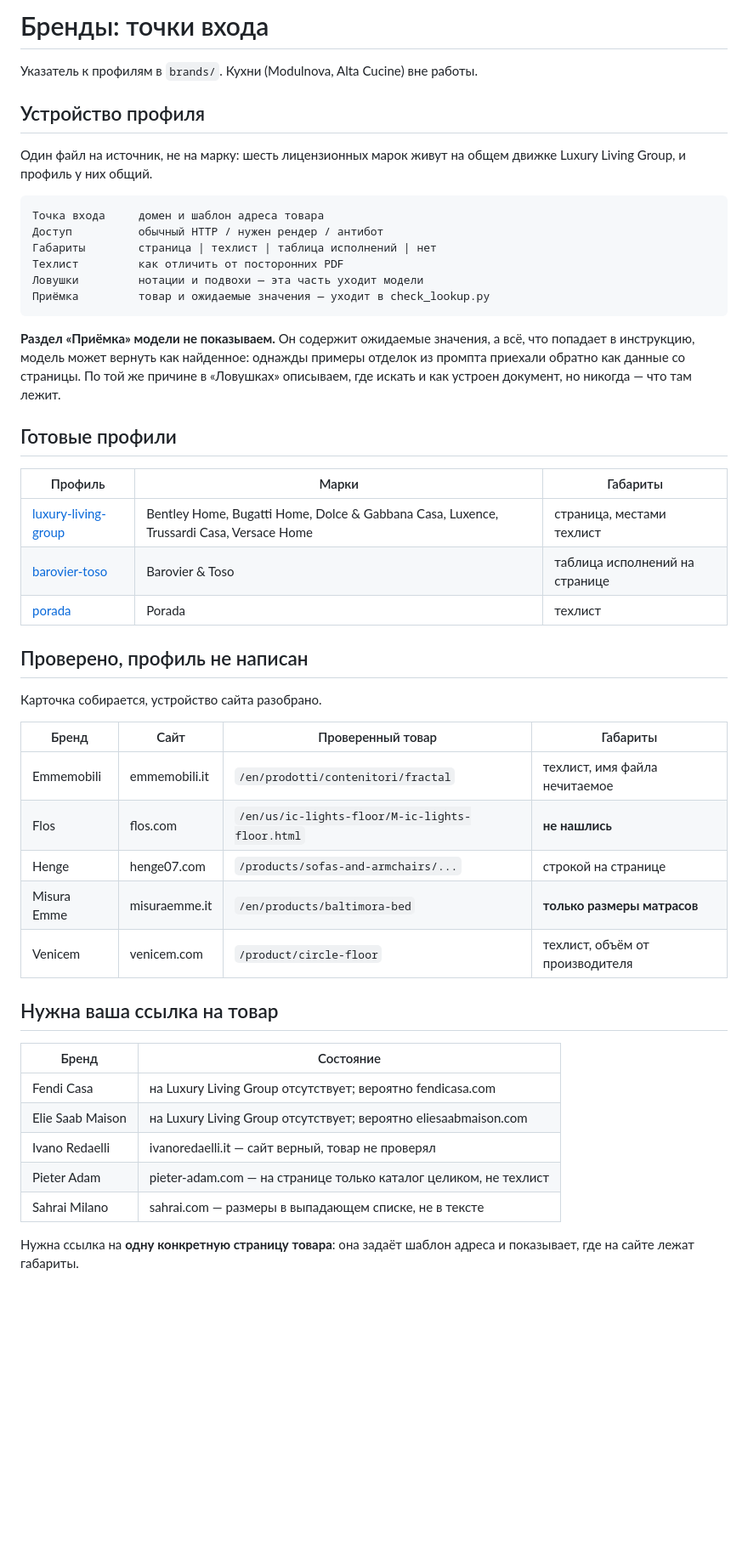
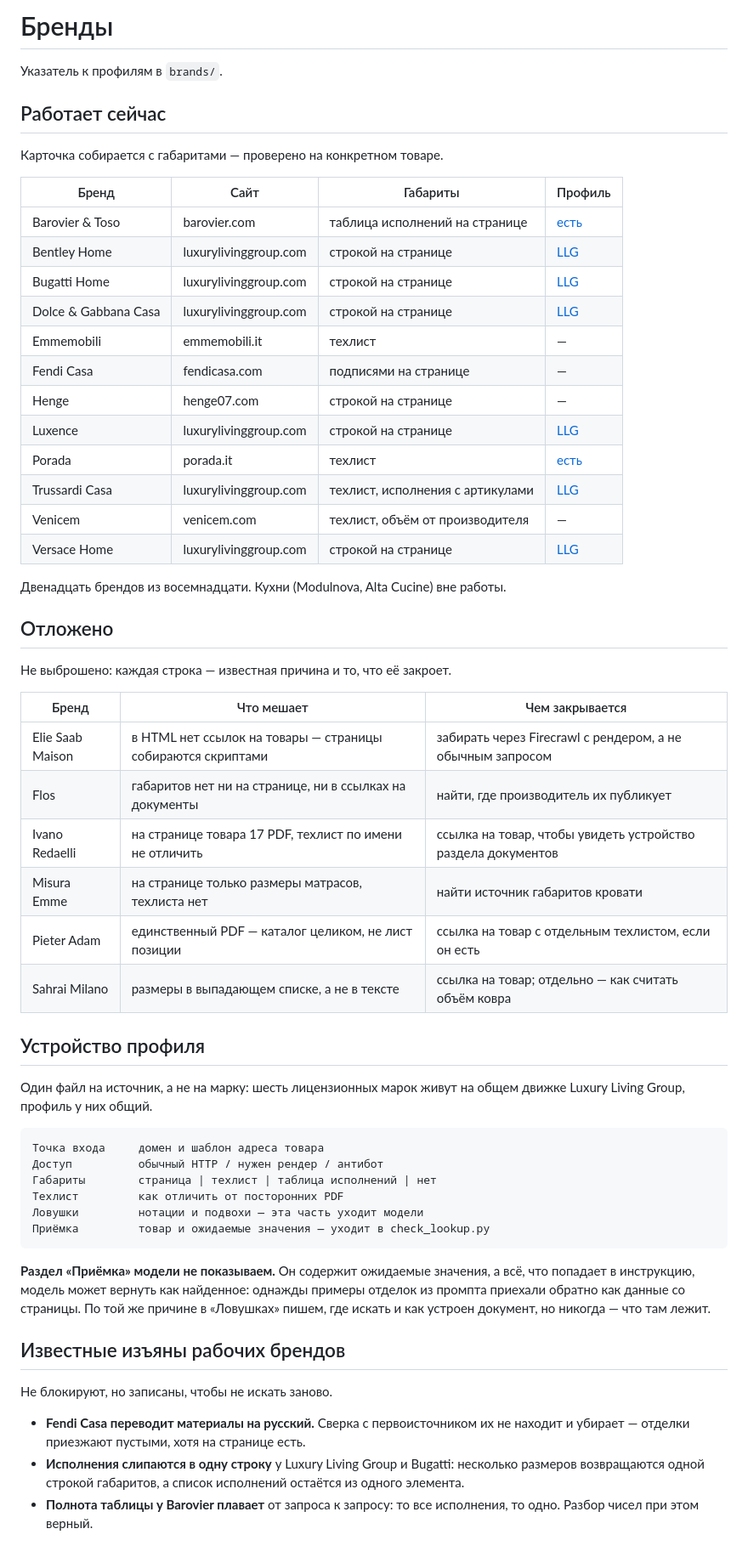
Before and after one commit to frasimah/aurrum_offers, a Markdown page: docs/brands.md, the part around the change. Shown at 85% size. GitHub-like rendering; blank space fills up the shorter version.

Commit message:
Список брендов разделён на рабочий и отложенный
Работают двенадцать из восемнадцати: карточка собирается с габаритами,
проверено на конкретном товаре у каждого. Fendi Casa, Bugatti Home
и Luxence проверены отдельно — у Bugatti на LLG почти одни аксессуары,
пришлось брать диван, а не нардовый столик.

Отложенные не выброшены: у каждого записана причина и то, чем она
закрывается. Знание о том, что Elie Saab не читается без рендера,
а у Flos габаритов нет вовсе, стоило работы — без него мы наступим
туда же второй раз.

Отдельно записаны изъяны рабочих брендов: Fendi переводит материалы
на русский, и сверка с источником убирает их как ненайденные;
у LLG исполнения слипаются в одну строку габаритов.

````diff
--- a/docs/brands.md
+++ b/docs/brands.md
@@ -1,11 +1,45 @@
-# Бренды: точки входа
+# Бренды
 
-Указатель к профилям в `brands/`. Кухни (Modulnova, Alta Cucine) вне работы.
+Указатель к профилям в `brands/`.
+
+## Работает сейчас
+
+Карточка собирается с габаритами — проверено на конкретном товаре.
+
+| Бренд | Сайт | Габариты | Профиль |
+|---|---|---|---|
+| Barovier & Toso | barovier.com | таблица исполнений на странице | [есть](../brands/barovier-toso.md) |
+| Bentley Home | luxurylivinggroup.com | строкой на странице | [LLG](../brands/luxury-living-group.md) |
+| Bugatti Home | luxurylivinggroup.com | строкой на странице | [LLG](../brands/luxury-living-group.md) |
+| Dolce & Gabbana Casa | luxurylivinggroup.com | строкой на странице | [LLG](../brands/luxury-living-group.md) |
+| Emmemobili | emmemobili.it | техлист | — |
+| Fendi Casa | fendicasa.com | подписями на странице | — |
+| Henge | henge07.com | строкой на странице | — |
+| Luxence | luxurylivinggroup.com | строкой на странице | [LLG](../brands/luxury-living-group.md) |
+| Porada | porada.it | техлист | [есть](../brands/porada.md) |
+| Trussardi Casa | luxurylivinggroup.com | техлист, исполнения с артикулами | [LLG](../brands/luxury-living-group.md) |
+| Venicem | venicem.com | техлист, объём от производителя | — |
+| Versace Home | luxurylivinggroup.com | строкой на странице | [LLG](../brands/luxury-living-group.md) |
+
+Двенадцать брендов из восемнадцати. Кухни (Modulnova, Alta Cucine) вне работы.
+
+## Отложено
+
+Не выброшено: каждая строка — известная причина и то, что её закроет.
+
+| Бренд | Что мешает | Чем закрывается |
+|---|---|---|
+| Elie Saab Maison | в HTML нет ссылок на товары — страницы собираются скриптами | забирать через Firecrawl с рендером, а не обычным запросом |
+| Flos | габаритов нет ни на странице, ни в ссылках на документы | найти, где производитель их публикует |
+| Ivano Redaelli | на странице товара 17 PDF, техлист по имени не отличить | ссылка на товар, чтобы увидеть устройство раздела документов |
+| Misura Emme | на странице только размеры матрасов, техлиста нет | найти источник габаритов кровати |
+| Pieter Adam | единственный PDF — каталог целиком, не лист позиции | ссылка на товар с отдельным техлистом, если он есть |
+| Sahrai Milano | размеры в выпадающем списке, а не в тексте | ссылка на товар; отдельно — как считать объём ковра |
 
 ## Устройство профиля
 
-Один файл на источник, не на марку: шесть лицензионных марок живут на общем
-движке Luxury Living Group, и профиль у них общий.
+Один файл на источник, а не на марку: шесть лицензионных марок живут на общем
+движке Luxury Living Group, профиль у них общий.
 
 ```
 Точка входа     домен и шаблон адреса товара
@@ -19,38 +53,17 @@
 **Раздел «Приёмка» модели не показываем.** Он содержит ожидаемые значения,
 а всё, что попадает в инструкцию, модель может вернуть как найденное:
 однажды примеры отделок из промпта приехали обратно как данные со страницы.
-По той же причине в «Ловушках» описываем, где искать и как устроен документ,
+По той же причине в «Ловушках» пишем, где искать и как устроен документ,
 но никогда — что там лежит.
 
-## Готовые профили
+## Известные изъяны рабочих брендов
 
-| Профиль | Марки | Габариты |
-|---|---|---|
-| [luxury-living-group](../brands/luxury-living-group.md) | Bentley Home, Bugatti Home, Dolce & Gabbana Casa, Luxence, Trussardi Casa, Versace Home | страница, местами техлист |
-| [barovier-toso](../brands/barovier-toso.md) | Barovier & Toso | таблица исполнений на странице |
-| [porada](../brands/porada.md) | Porada | техлист |
+Не блокируют, но записаны, чтобы не искать заново.
 
-## Проверено, профиль не написан
-
-Карточка собирается, устройство сайта разобрано.
-
-| Бренд | Сайт | Проверенный товар | Габариты |
-|---|---|---|---|
-| Emmemobili | emmemobili.it | `/en/prodotti/contenitori/fractal` | техлист, имя файла нечитаемое |
-| Flos | flos.com | `/en/us/ic-lights-floor/M-ic-lights-floor.html` | **не нашлись** |
-| Henge | henge07.com | `/products/sofas-and-armchairs/...` | строкой на странице |
-| Misura Emme | misuraemme.it | `/en/products/baltimora-bed` | **только размеры матрасов** |
-| Venicem | venicem.com | `/product/circle-floor` | техлист, объём от производителя |
-
-## Нужна ваша ссылка на товар
-
-| Бренд | Состояние |
-|---|---|
-| Fendi Casa | на Luxury Living Group отсутствует; вероятно fendicasa.com |
-| Elie Saab Maison | на Luxury Living Group отсутствует; вероятно eliesaabmaison.com |
-| Ivano Redaelli | ivanoredaelli.it — сайт верный, товар не проверял |
-| Pieter Adam | pieter-adam.com — на странице только каталог целиком, не техлист |
-| Sahrai Milano | sahrai.com — размеры в выпадающем списке, не в тексте |
-
-Нужна ссылка на **одну конкретную страницу товара**: она задаёт шаблон адреса
-и показывает, где на сайте лежат габариты.
+- **Fendi Casa переводит материалы на русский.** Сверка с первоисточником
+  их не находит и убирает — отделки приезжают пустыми, хотя на странице есть.
+- **Исполнения слипаются в одну строку** у Luxury Living Group и Bugatti:
+  несколько размеров возвращаются одной строкой габаритов, а список
+  исполнений остаётся из одного элемента.
+- **Полнота таблицы у Barovier плавает** от запроса к запросу: то все
+  исполнения, то одно. Разбор чисел при этом верный.
````
